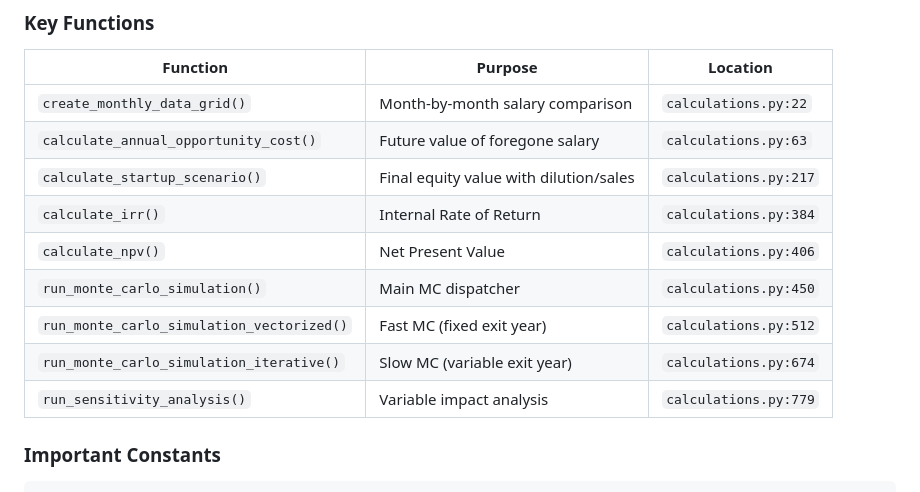
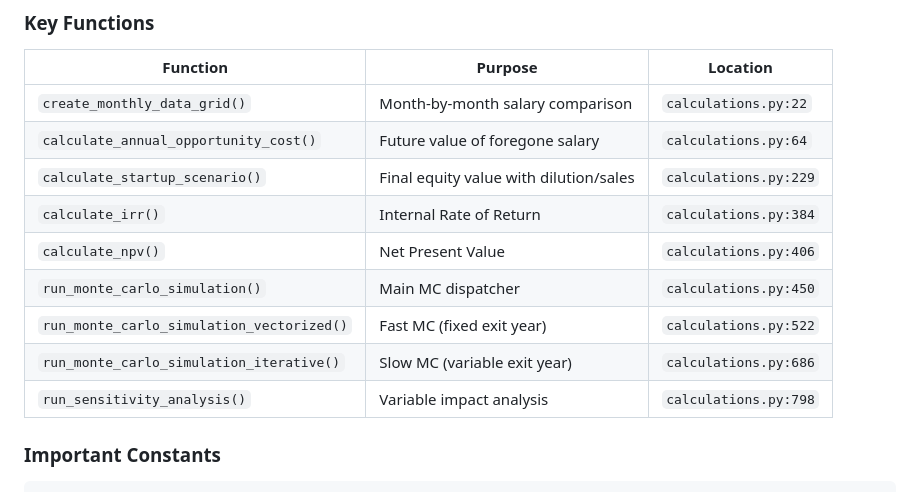
Before and after one commit to eyadsibai/worth_it, a Markdown page: AGENT.md, the part around the change. GitHub-like rendering.

Commit message:
Update AGENT.md
Co-authored-by: Copilot <175728472+Copilot@users.noreply.github.com>

```diff
--- a/AGENT.md
+++ b/AGENT.md
@@ -757,14 +757,14 @@ with st.expander("🐛 Debug Info"):
 | Function | Purpose | Location |
 |----------|---------|----------|
 | `create_monthly_data_grid()` | Month-by-month salary comparison | `calculations.py:22` |
-| `calculate_annual_opportunity_cost()` | Future value of foregone salary | `calculations.py:63` |
-| `calculate_startup_scenario()` | Final equity value with dilution/sales | `calculations.py:217` |
+| `calculate_annual_opportunity_cost()` | Future value of foregone salary | `calculations.py:64` |
+| `calculate_startup_scenario()` | Final equity value with dilution/sales | `calculations.py:229` |
 | `calculate_irr()` | Internal Rate of Return | `calculations.py:384` |
 | `calculate_npv()` | Net Present Value | `calculations.py:406` |
 | `run_monte_carlo_simulation()` | Main MC dispatcher | `calculations.py:450` |
-| `run_monte_carlo_simulation_vectorized()` | Fast MC (fixed exit year) | `calculations.py:512` |
-| `run_monte_carlo_simulation_iterative()` | Slow MC (variable exit year) | `calculations.py:674` |
-| `run_sensitivity_analysis()` | Variable impact analysis | `calculations.py:779` |
+| `run_monte_carlo_simulation_vectorized()` | Fast MC (fixed exit year) | `calculations.py:522` |
+| `run_monte_carlo_simulation_iterative()` | Slow MC (variable exit year) | `calculations.py:686` |
+| `run_sensitivity_analysis()` | Variable impact analysis | `calculations.py:798` |
 
 ### Important Constants
 
```
